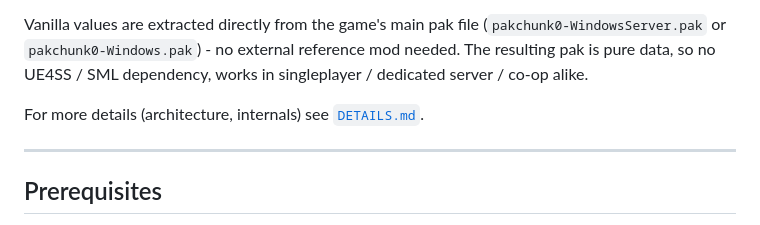
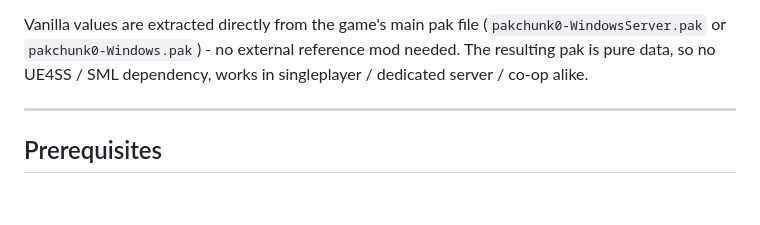
Before and after one commit to themelektaus/windrose-quartermaster-mod, a Markdown page: README.md, the part around the change. GitHub-like rendering; blank space fills up the shorter version.

```diff
--- a/README.md
+++ b/README.md
@@ -21,8 +21,6 @@ Vanilla values are extracted directly from the game's main pak file
 (`pakchunk0-WindowsServer.pak` or `pakchunk0-Windows.pak`) - no external
 reference mod needed. The resulting pak is pure data, so no UE4SS / SML
 dependency, works in singleplayer / dedicated server / co-op alike.
-
-For more details (architecture, internals) see [`DETAILS.md`](./DETAILS.md).
 
 ---
 
```
